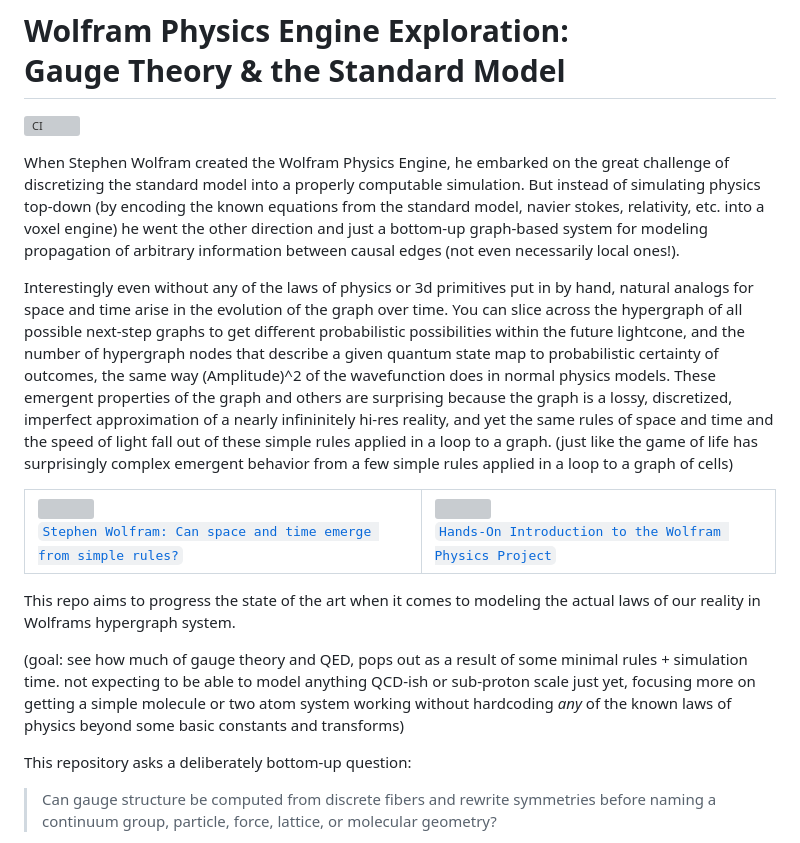
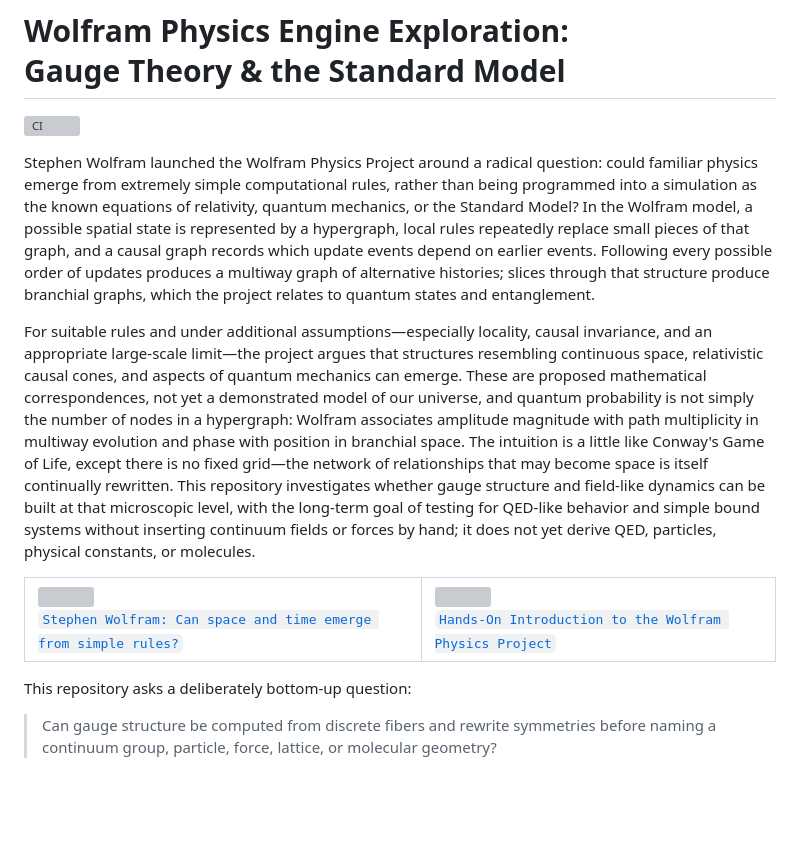
Before and after one commit to pirate/wolfram-gauge-physics, a Markdown page: README.md, the part around the change. GitHub-like rendering; blank space fills up the shorter version; grey boxes are pictures that could not be loaded.

Commit message:
Correct and condense project introduction

```diff
--- a/README.md
+++ b/README.md
@@ -2,9 +2,9 @@
 
 [![CI](https://github.com/pirate/wolfram-gauge-physics/actions/workflows/ci.yml/badge.svg)](https://github.com/pirate/wolfram-gauge-physics/actions/workflows/ci.yml)
 
-When Stephen Wolfram created the Wolfram Physics Engine, he embarked on the great challenge of discretizing the standard model into a properly computable simulation. But instead of simulating physics top-down (by encoding the known equations from the standard model, navier stokes, relativity, etc. into a voxel engine) he went the other direction and just a bottom-up graph-based system for modeling propagation of arbitrary information between causal edges (not even necessarily local ones!).
+Stephen Wolfram launched the Wolfram Physics Project around a radical question: could familiar physics emerge from extremely simple computational rules, rather than being programmed into a simulation as the known equations of relativity, quantum mechanics, or the Standard Model? In the Wolfram model, a possible spatial state is represented by a hypergraph, local rules repeatedly replace small pieces of that graph, and a causal graph records which update events depend on earlier events. Following every possible order of updates produces a multiway graph of alternative histories; slices through that structure produce branchial graphs, which the project relates to quantum states and entanglement.
 
-Interestingly even without any of the laws of physics or 3d primitives put in by hand, natural analogs for space and time arise in the evolution of the graph over time. You can slice across the hypergraph of all possible next-step graphs to get different probabilistic possibilities within the future lightcone, and the number of hypergraph nodes that describe a given quantum state map to probabilistic certainty of outcomes, the same way (Amplitude)^2 of the wavefunction does in normal physics models. These emergent properties of the graph and others are surprising because the graph is a lossy, discretized, imperfect approximation of a nearly infininitely hi-res reality, and yet the same rules of space and time and the speed of light fall out of these simple rules applied in a loop to a graph. (just like the game of life has surprisingly complex emergent behavior from a few simple rules applied in a loop to a graph of cells)
+For suitable rules and under additional assumptions—especially locality, causal invariance, and an appropriate large-scale limit—the project argues that structures resembling continuous space, relativistic causal cones, and aspects of quantum mechanics can emerge. These are proposed mathematical correspondences, not yet a demonstrated model of our universe, and quantum probability is not simply the number of nodes in a hypergraph: Wolfram associates amplitude magnitude with path multiplicity in multiway evolution and phase with position in branchial space. The intuition is a little like Conway's Game of Life, except there is no fixed grid—the network of relationships that may become space is itself continually rewritten. This repository investigates whether gauge structure and field-like dynamics can be built at that microscopic level, with the long-term goal of testing for QED-like behavior and simple bound systems without inserting continuum fields or forces by hand; it does not yet derive QED, particles, physical constants, or molecules.
 
 <table><tr>
 <td>
@@ -15,10 +15,6 @@ Interestingly even without any of the laws of physics or 3d primitives put in by
 </code></small></a>
 </td>
 </tr></table>
-
-This repo aims to progress the state of the art when it comes to modeling the actual laws of our reality in Wolframs hypergraph system.
-
-(goal: see how much of gauge theory and QED, pops out as a result of some minimal rules + simulation time. not expecting to be able to model anything QCD-ish or sub-proton scale just yet, focusing more on getting a simple molecule or two atom system working without hardcoding *any* of the known laws of physics beyond some basic constants and transforms)
 
 This repository asks a deliberately bottom-up question:
 
```
